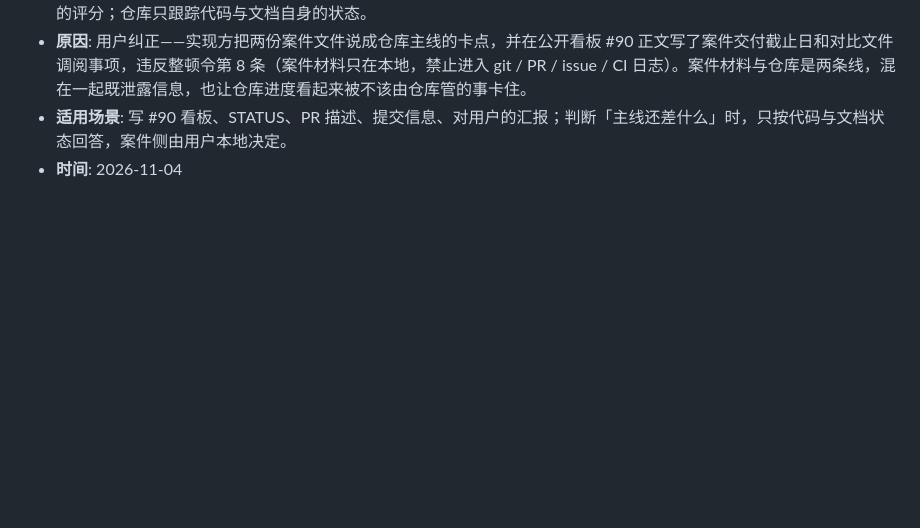
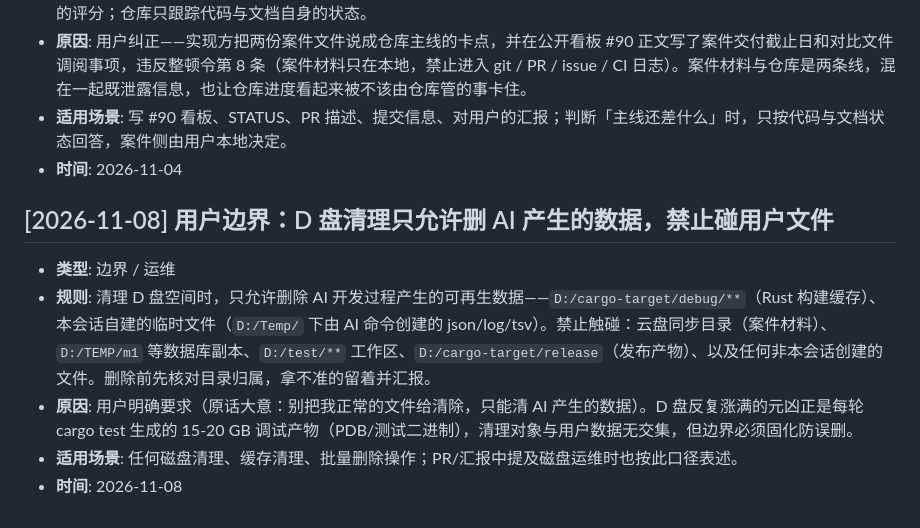
Before and after one commit to jsshwqz/innoforge, a Markdown page: docs/feedback.md, the part around the change. Drawn GitHub-style; blank space fills up the shorter version.

```diff
--- a/docs/feedback.md
+++ b/docs/feedback.md
@@ -127,3 +127,10 @@
 - **原因**: 用户纠正——实现方把两份案件文件说成仓库主线的卡点，并在公开看板 #90 正文写了案件交付截止日和对比文件调阅事项，违反整顿令第 8 条（案件材料只在本地，禁止进入 git / PR / issue / CI 日志）。案件材料与仓库是两条线，混在一起既泄露信息，也让仓库进度看起来被不该由仓库管的事卡住。
 - **适用场景**: 写 #90 看板、STATUS、PR 描述、提交信息、对用户的汇报；判断「主线还差什么」时，只按代码与文档状态回答，案件侧由用户本地决定。
 - **时间**: 2026-11-04
+
+## [2026-11-08] 用户边界：D 盘清理只允许删 AI 产生的数据，禁止碰用户文件
+- **类型**: 边界 / 运维
+- **规则**: 清理 D 盘空间时，只允许删除 AI 开发过程产生的可再生数据——`D:/cargo-target/debug/**`（Rust 构建缓存）、本会话自建的临时文件（`D:/Temp/` 下由 AI 命令创建的 json/log/tsv）。禁止触碰：云盘同步目录（案件材料）、`D:/TEMP/m1` 等数据库副本、`D:/test/**` 工作区、`D:/cargo-target/release`（发布产物）、以及任何非本会话创建的文件。删除前先核对目录归属，拿不准的留着并汇报。
+- **原因**: 用户明确要求（原话大意：别把我正常的文件给清除，只能清 AI 产生的数据）。D 盘反复涨满的元凶正是每轮 cargo test 生成的 15-20 GB 调试产物（PDB/测试二进制），清理对象与用户数据无交集，但边界必须固化防误删。
+- **适用场景**: 任何磁盘清理、缓存清理、批量删除操作；PR/汇报中提及磁盘运维时也按此口径表述。
+- **时间**: 2026-11-08
```
Also changed, not shown: docs/plans/2026-11-08-agent-search-design.md (added, +72 -0 lines).
